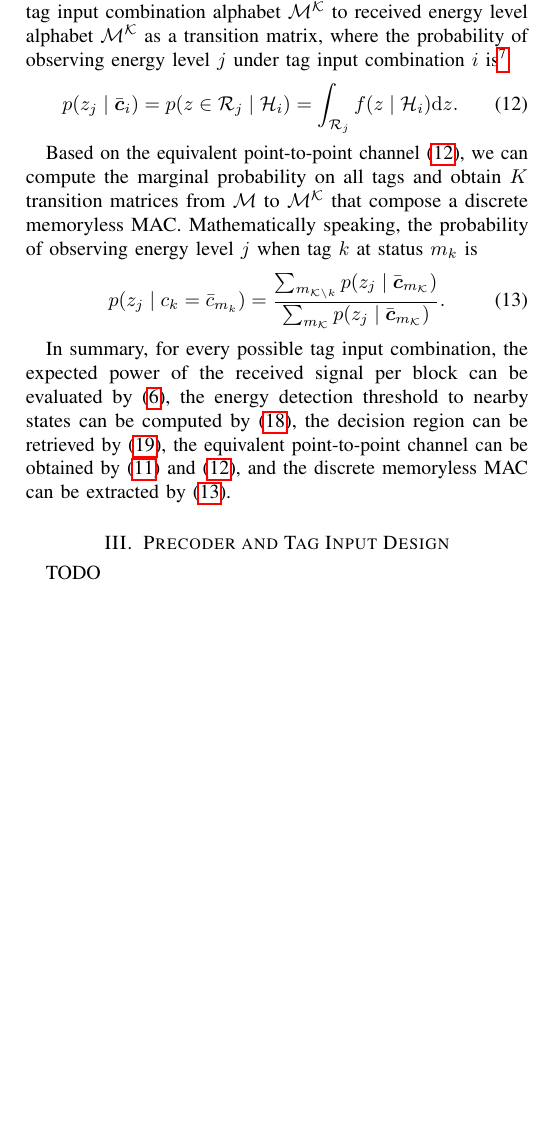
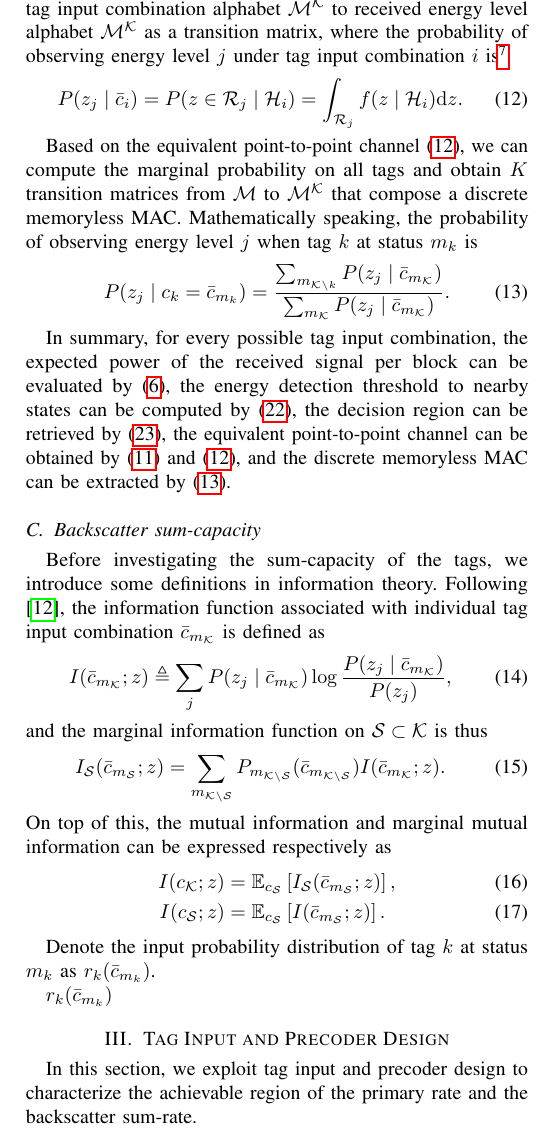
Before and after one commit to snowztail/riscatter-unifying-backscatter-communication-and-reconfigurable-intelligent-surface, a LaTeX paper (main.tex): part of one column of page 3 of 6, cut so that both start at the same text, the shorter picture padded with empty space. The pictures show the PDF file main.pdf that the author committed with the source.

Commit message:
:dizzy: Information functions

```diff
--- a/main.tex
+++ b/main.tex
@@ -235,22 +235,68 @@
 			\end{equation}
 			where $\Gamma(\cdot)$ is the gamma function. As such, we can formulate an equivalent point-to-point discrete memoryless channel from tag input combination alphabet $\mathcal{M^K}$ to received energy level alphabet $\mathcal{M^K}$ as a transition matrix, where the probability of observing energy level $j$ under tag input combination $i$ is\footnote{For simplicity, we assume there exists at least one feasible precoder that produces distinct received energy levels for all tag input combinations. [TODO] Is this necessary? Maybe we can keep those same energy levels and avoid them by input distribution design.}
 			\begin{equation}
-				p(z_j \mid \bar{\boldsymbol{c}}_i) = p(z \in \mathcal{R}_j \mid \mathcal{H}_i) = \int_{\mathcal{R}_j} f(z \mid \mathcal{H}_i) \dd z.
+				P(z_j \mid \bar{c}_i) = P(z \in \mathcal{R}_j \mid \mathcal{H}_i) = \int_{\mathcal{R}_j} f(z \mid \mathcal{H}_i) \dd z.
 				\label{eq:equivalent_channel}
 			\end{equation}
 
 			Based on the equivalent point-to-point channel \eqref{eq:equivalent_channel}, we can compute the marginal probability on all tags and obtain $K$ transition matrices from $\mathcal{M}$ to $\mathcal{M^K}$ that compose a discrete memoryless MAC. Mathematically speaking, the probability of observing energy level $j$ when tag $k$ at status $m_k$ is
 			\begin{equation}
-				p(z_j \mid c_k = \bar{c}_{m_k}) = \frac{\sum_{m_{\mathcal{K} \setminus k}} p(z_j \mid \bar{\boldsymbol{c}}_{m_{\mathcal{K}}})}{\sum_{m_{\mathcal{K}}} p(z_j \mid \bar{\boldsymbol{c}}_{m_{\mathcal{K}}})}.
+				P(z_j \mid c_k = \bar{c}_{m_k}) = \frac{\sum_{m_{\mathcal{K} \setminus k}} P(z_j \mid \bar{c}_{m_{\mathcal{K}}})}{\sum_{m_{\mathcal{K}}} P(z_j \mid \bar{c}_{m_{\mathcal{K}}})}.
 				\label{eq:mac}
 			\end{equation}
 
 			In summary, for every possible tag input combination, the expected power of the received signal per block can be evaluated by \eqref{eq:receive_variance}, the energy detection threshold to nearby states can be computed by \eqref{eq:detection_threshold}, the decision region can be retrieved by \eqref{eq:decision_region}, the equivalent point-to-point channel can be obtained by \eqref{eq:energy_distribution} and \eqref{eq:equivalent_channel}, and the discrete memoryless MAC can be extracted by \eqref{eq:mac}.
 		\end{subsection}
+
+		\begin{subsection}{Backscatter sum-capacity}
+			Before investigating the sum-capacity of the tags, we introduce some definitions in information theory. Following \cite{Rezaeian2004}, the information function associated with individual tag input combination $\bar{c}_{m_{\mathcal{K}}}$ is defined as
+			\begin{equation}
+				% I(\bar{c}_{m_{\mathcal{K}}} ; z) = \infdiv*{P(z \mid \bar{c}_{m_{\mathcal{K}}})}{P(z)}
+				I(\bar{c}_{m_{\mathcal{K}}} ; z) \triangleq \sum_j P(z_j \mid \bar{c}_{m_{\mathcal{K}}}) \log \frac{P(z_j \mid \bar{c}_{m_{\mathcal{K}}})}{P(z_j)},
+				\label{eq:information_function}
+			\end{equation}
+			and the marginal information function on $\mathcal{S} \subset \mathcal{K}$ is thus
+			\begin{equation}
+				I_{\mathcal{S}}(\bar{c}_{m_{\mathcal{S}}} ; z) = \sum_{m_{\mathcal{K} \setminus \mathcal{S}}} P_{m_{\mathcal{K} \setminus \mathcal{S}}}(\bar{c}_{m_{\mathcal{K} \setminus \mathcal{S}}}) I(\bar{c}_{m_{\mathcal{K}}} ; z).
+			\end{equation}
+			On top of this, the mutual information and marginal mutual information can be expressed respectively as
+			\begin{align}
+				I(c_{\mathcal{K}} ; z)
+				& = \mathbb{E}_{c_{\mathcal{S}}} \left[I_{\mathcal{S}}(\bar{c}_{m_{\mathcal{S}}} ; z)\right],\\
+				I(c_{\mathcal{S}} ; z)
+				& = \mathbb{E}_{c_{\mathcal{S}}} \left[I(\bar{c}_{m_{\mathcal{S}}} ; z)\right].
+			\end{align}
+
+
+			% \begin{equation}
+			% 	I_{\mathcal{S}}(\bar{c}_{m_{\mathcal{S}}} ; z) = \sum_{\mathcal{S}^c} P_{\mathcal{S}^c}(\bar{c}_{m_{\mathcal{S}^c}}) I(\bar{c}_{m_{\mathcal{K}}} ; z),
+			% \end{equation}
+			% where $\mathcal{S}^c \triangleq \mathcal{K} \setminus \mathcal{S}$.
+
+			% and the mutual information can be expressed as
+			% \begin{equation}
+			% 	I(\boldsymbol{c} ; z) = \mathbb{E}_{\boldsymbol{c}}
+			% \end{equation}
+
+			% function that evaluates the information associated with individual
+
+
+
+
+
+
+
+			Denote the input probability distribution of tag $k$ at status $m_k$ as $r_k(\bar{c}_{m_k})$.
+
+			% For $\mathcal{S} \subset \mathcal{K}$, denote the input probability distribution that user $r_{\mathcal{S}}(\bar{c}_{m_{\mathcal{S}}})$
+		\end{subsection}
 	\end{section}
 
-	\begin{section}{Precoder and Tag Input Design}
-		TODO
+	\begin{section}{Tag Input and Precoder Design}
+		In this section, we exploit tag input and precoder design to characterize the achievable region of the primary rate and the backscatter sum-rate.
+		\begin{subsection}{Backscatter sum-rate}
+
+		\end{subsection}
 	\end{section}
 
 	\begin{section}{The Single-tag Case}
```
Also changed, not shown: main.pdf, main.tex (8 more changed lines).
